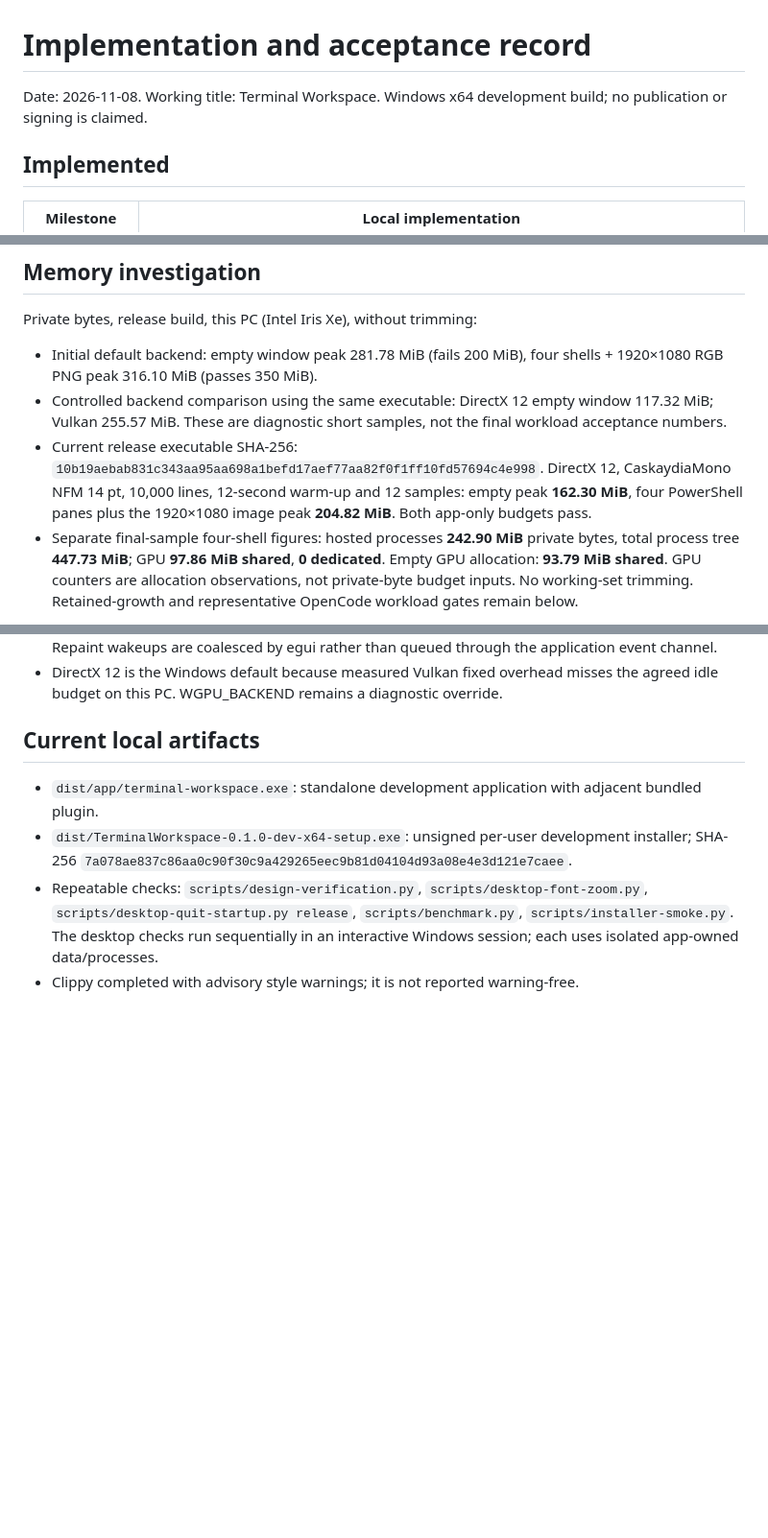
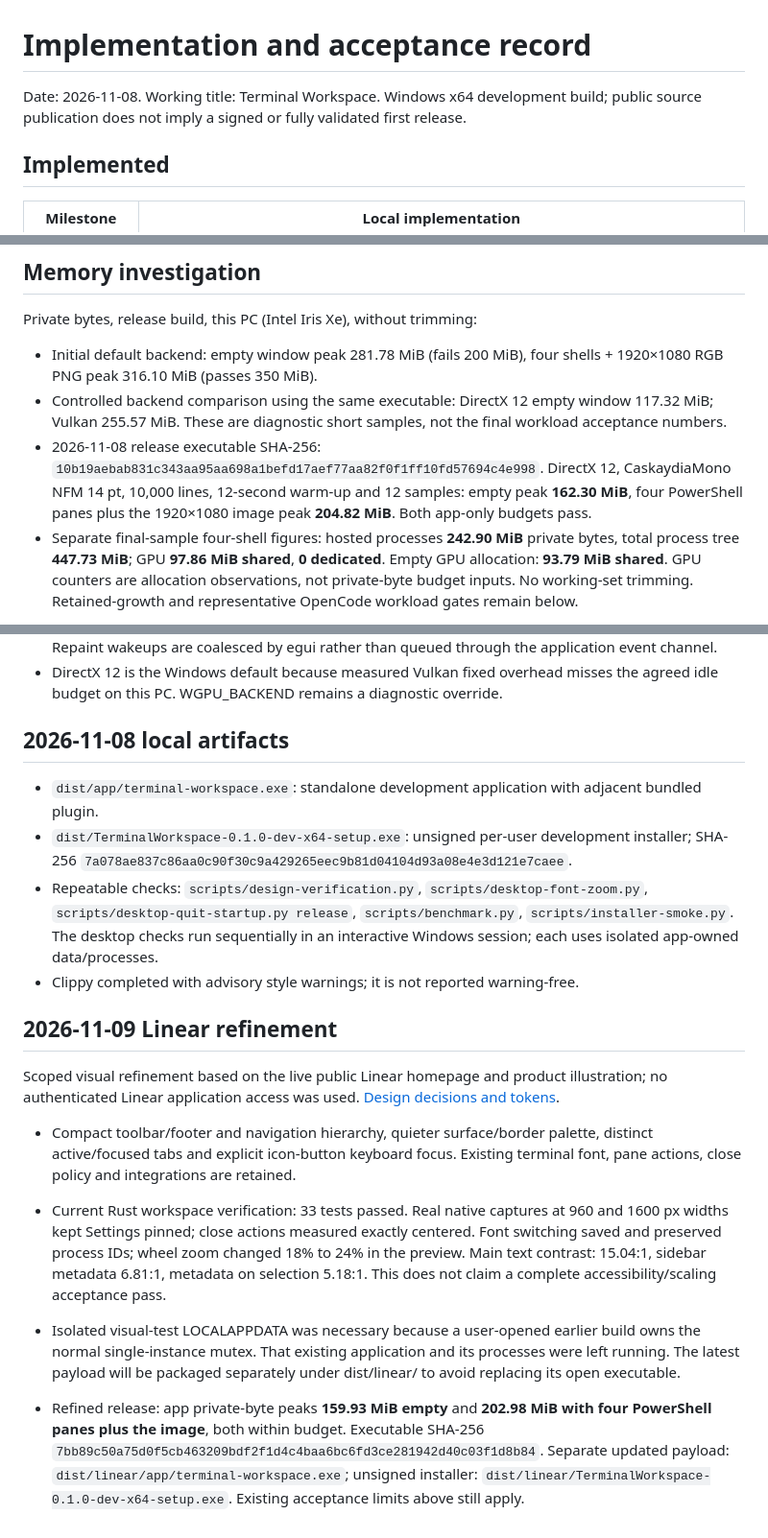
Before and after one commit to ASVLCII/terminal-workspace, a Markdown page: docs/IMPLEMENTATION.md, 3 parts joined by grey strips. Shown at 96% size. GitHub-like rendering; blank space fills up the shorter version.

```diff
--- a/docs/IMPLEMENTATION.md
+++ b/docs/IMPLEMENTATION.md
@@ -1,6 +1,6 @@
 # Implementation and acceptance record
 
-Date: 2026-11-08. Working title: Terminal Workspace. Windows x64 development build; no publication or signing is claimed.
+Date: 2026-11-08. Working title: Terminal Workspace. Windows x64 development build; public source publication does not imply a signed or fully validated first release.
 
 ## Implemented
 
@@ -39,7 +39,7 @@ Private bytes, release build, this PC (Intel Iris Xe), without trimming:
 
 - Initial default backend: empty window peak 281.78 MiB (fails 200 MiB), four shells + 1920×1080 RGB PNG peak 316.10 MiB (passes 350 MiB).
 - Controlled backend comparison using the same executable: DirectX 12 empty window 117.32 MiB; Vulkan 255.57 MiB. These are diagnostic short samples, not the final workload acceptance numbers.
-- Current release executable SHA-256: `10b19aebab831c343aa95aa698a1befd17aef77aa82f0f1ff10fd57694c4e998`. DirectX 12, CaskaydiaMono NFM 14 pt, 10,000 lines, 12-second warm-up and 12 samples: empty peak **162.30 MiB**, four PowerShell panes plus the 1920×1080 image peak **204.82 MiB**. Both app-only budgets pass.
+- 2026-11-08 release executable SHA-256: `10b19aebab831c343aa95aa698a1befd17aef77aa82f0f1ff10fd57694c4e998`. DirectX 12, CaskaydiaMono NFM 14 pt, 10,000 lines, 12-second warm-up and 12 samples: empty peak **162.30 MiB**, four PowerShell panes plus the 1920×1080 image peak **204.82 MiB**. Both app-only budgets pass.
 - Separate final-sample four-shell figures: hosted processes **242.90 MiB** private bytes, total process tree **447.73 MiB**; GPU **97.86 MiB shared**, **0 dedicated**. Empty GPU allocation: **93.79 MiB shared**. GPU counters are allocation observations, not private-byte budget inputs. No working-set trimming. Retained-growth and representative OpenCode workload gates remain below.
 
 Detailed local test artifacts are under artifacts/ (ignored to avoid committing generated transcripts/media payloads). scripts/benchmark.py creates isolated data and records private-byte workloads; --benchmark-workload is an explicit test mode and never runs on ordinary reopening.
@@ -62,9 +62,19 @@ Detailed local test artifacts are under artifacts/ (ignored to avoid committing
 - Only visible terminal cells are copied for rendering; complete history grids are never cloned per frame. Repaint wakeups are coalesced by egui rather than queued through the application event channel.
 - DirectX 12 is the Windows default because measured Vulkan fixed overhead misses the agreed idle budget on this PC. WGPU_BACKEND remains a diagnostic override.
 
-## Current local artifacts
+## 2026-11-08 local artifacts
 
 - `dist/app/terminal-workspace.exe`: standalone development application with adjacent bundled plugin.
 - `dist/TerminalWorkspace-0.1.0-dev-x64-setup.exe`: unsigned per-user development installer; SHA-256 `7a078ae837c86aa0c90f30c9a429265eec9b81d04104d93a08e4e3d121e7caee`.
 - Repeatable checks: `scripts/design-verification.py`, `scripts/desktop-font-zoom.py`, `scripts/desktop-quit-startup.py release`, `scripts/benchmark.py`, `scripts/installer-smoke.py`. The desktop checks run sequentially in an interactive Windows session; each uses isolated app-owned data/processes.
 - Clippy completed with advisory style warnings; it is not reported warning-free.
+
+## 2026-11-09 Linear refinement
+
+Scoped visual refinement based on the live public Linear homepage and product illustration; no authenticated Linear application access was used. [Design decisions and tokens](design/2026-11-09-linear-refinement.md).
+
+- Compact toolbar/footer and navigation hierarchy, quieter surface/border palette, distinct active/focused tabs and explicit icon-button keyboard focus. Existing terminal font, pane actions, close policy and integrations are retained.
+- Current Rust workspace verification: 33 tests passed. Real native captures at 960 and 1600 px widths kept Settings pinned; close actions measured exactly centered. Font switching saved and preserved process IDs; wheel zoom changed 18% to 24% in the preview. Main text contrast: 15.04:1, sidebar metadata 6.81:1, metadata on selection 5.18:1. This does not claim a complete accessibility/scaling acceptance pass.
+- Isolated visual-test LOCALAPPDATA was necessary because a user-opened earlier build owns the normal single-instance mutex. That existing application and its processes were left running. The latest payload will be packaged separately under dist/linear/ to avoid replacing its open executable.
+
+- Refined release: app private-byte peaks **159.93 MiB empty** and **202.98 MiB with four PowerShell panes plus the image**, both within budget. Executable SHA-256 `7bb89c50a75d0f5cb463209bdf2f1d4c4baa6bc6fd3ce281942d40c03f1d8b84`. Separate updated payload: `dist/linear/app/terminal-workspace.exe`; unsigned installer: `dist/linear/TerminalWorkspace-0.1.0-dev-x64-setup.exe`. Existing acceptance limits above still apply.
```
Also changed, not shown: other parts of docs/IMPLEMENTATION.md (+1 -1 lines), README.md (+3 -1 lines), docs/design/2026-11-09-linear-refinement.md (added, +18 -0 lines), docs/design/DESIGN.md (+2 -0 lines), docs/design/implementation-settings.png (added), 5 other files.
